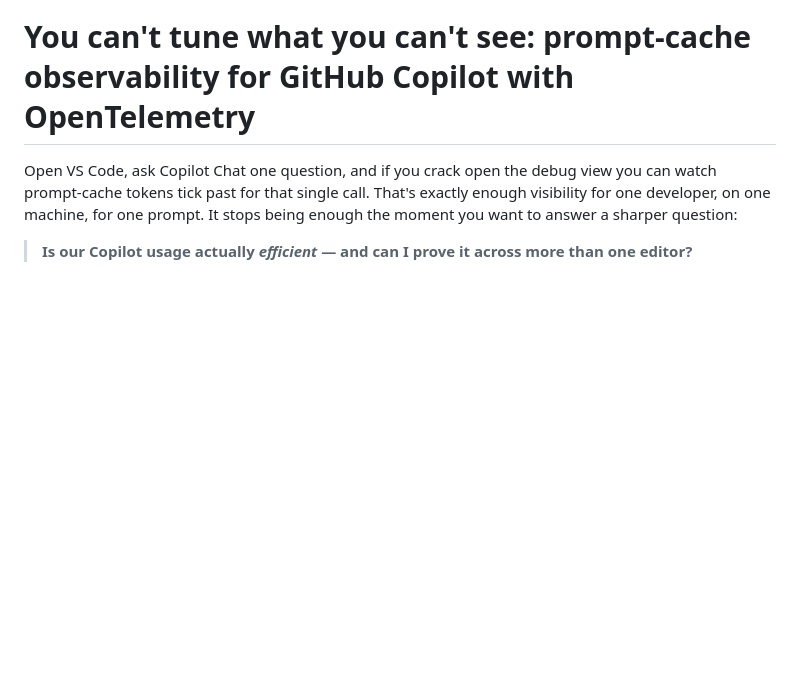
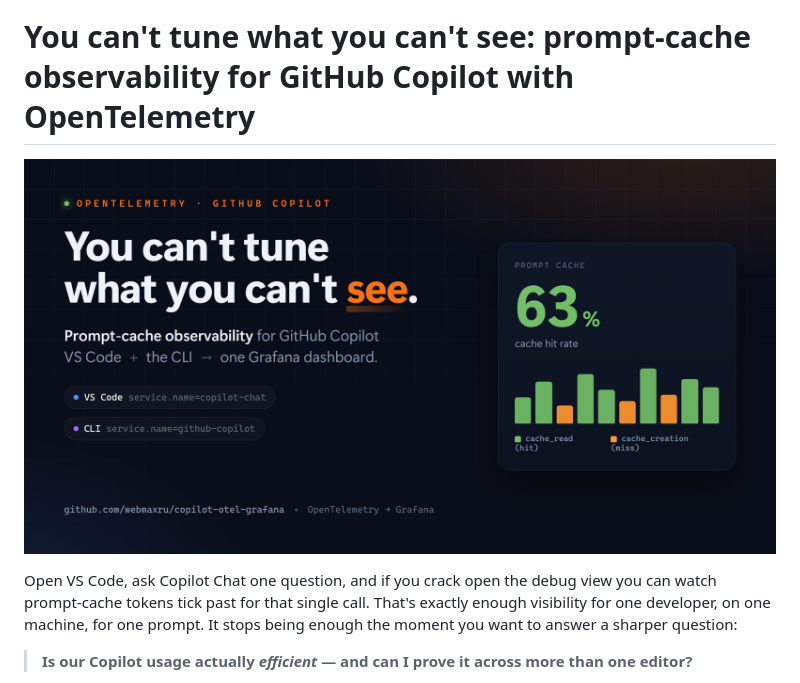
Before and after one commit to webmaxru/copilot-otel-grafana, a Markdown page: docs/article.md, the part around the change. Drawn GitHub-style; pictures changed too: docs/images/article-cover.png (added); blank space fills up the shorter version.

Commit message:
docs: add cover image for the article
Adds docs/images/article-cover.png (rendered from article-cover.html): dark observability-themed cover with the article hook, VS Code/CLI service.name pills, and a prompt-cache hit-rate motif. Embedded at the top of docs/article.md.

Co-authored-by: Copilot <223556219+Copilot@users.noreply.github.com>

```diff
--- a/docs/article.md
+++ b/docs/article.md
@@ -1,4 +1,6 @@
 # You can't tune what you can't see: prompt‑cache observability for GitHub Copilot with OpenTelemetry
+
+![Cover — prompt-cache observability for GitHub Copilot with OpenTelemetry (VS Code + the CLI)](images/article-cover.png)
 
 Open VS Code, ask Copilot Chat one question, and if you crack open the debug view you can watch
 prompt‑cache tokens tick past for that single call. That's exactly enough visibility for one developer,
```
Also changed, not shown: 1 other file.
